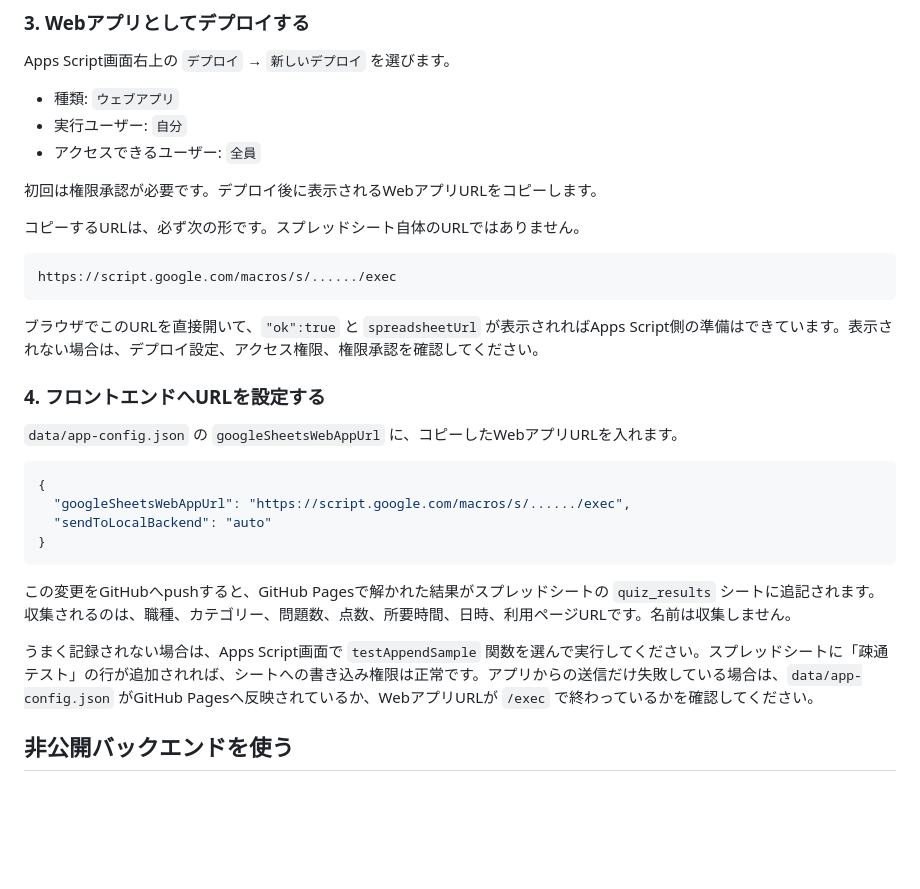
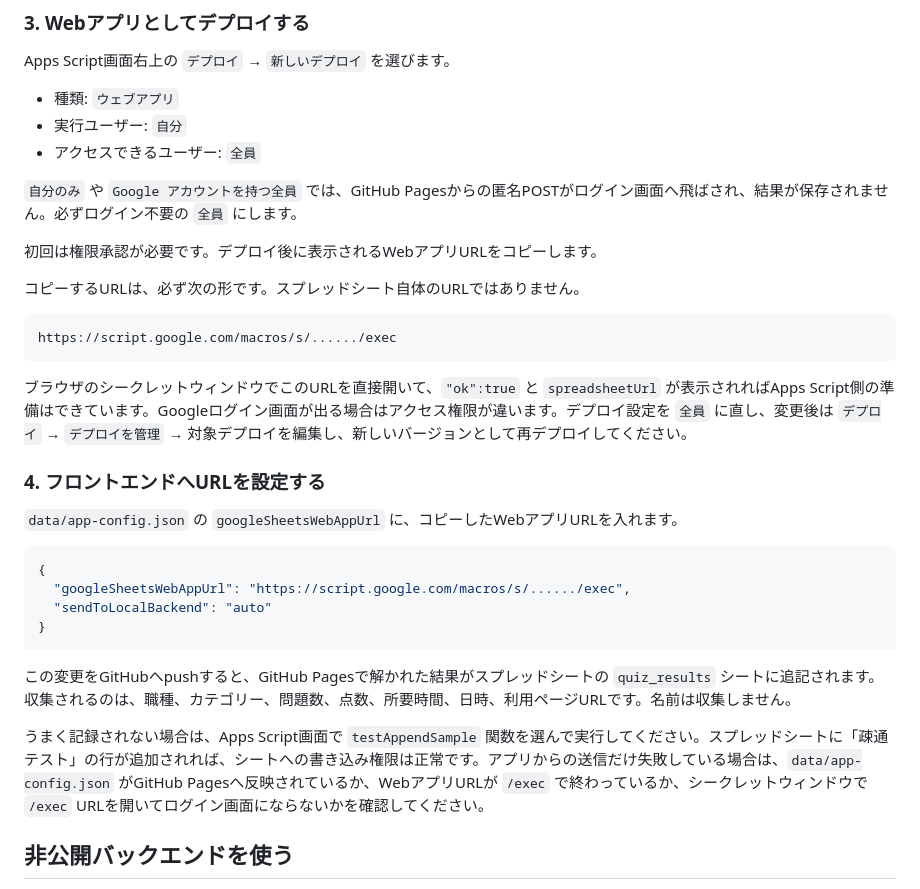
Before and after one commit to TeineKeijinkaiER/TKH-ER-quiz, a Markdown page: README.md, the part around the change. Rendered like a GitHub page; blank space fills up the shorter version.

Commit message:
README: Apps Scriptデプロイのアクセス注意を追記
Apps Scriptのデプロイ手順に、GitHub Pagesからの匿名POSTがGoogleログイン画面へ飛ばされ結果が保存されないため、アクセスを必ず「全員（ログイン不要）」にする旨を追記しました。合わせてWebアプリURLの動作確認はシークレットウィンドウで行うこと、ログイン画面が出る場合はデプロイ設定を編集して新しいバージョンとして再デプロイする手順を明記しています。またトラブルシュート項目にシークレットウィンドウでの確認を追加しました。

````diff
--- a/README.md
+++ b/README.md
@@ -34,6 +34,8 @@ Apps Script画面右上の `デプロイ` → `新しいデプロイ` を選び
 - 実行ユーザー: `自分`
 - アクセスできるユーザー: `全員`
 
+`自分のみ` や `Google アカウントを持つ全員` では、GitHub Pagesからの匿名POSTがログイン画面へ飛ばされ、結果が保存されません。必ずログイン不要の `全員` にします。
+
 初回は権限承認が必要です。デプロイ後に表示されるWebアプリURLをコピーします。
 
 コピーするURLは、必ず次の形です。スプレッドシート自体のURLではありません。
@@ -42,7 +44,7 @@ Apps Script画面右上の `デプロイ` → `新しいデプロイ` を選び
 https://script.google.com/macros/s/....../exec
 ```
 
-ブラウザでこのURLを直接開いて、`"ok":true` と `spreadsheetUrl` が表示されればApps Script側の準備はできています。表示されない場合は、デプロイ設定、アクセス権限、権限承認を確認してください。
+ブラウザのシークレットウィンドウでこのURLを直接開いて、`"ok":true` と `spreadsheetUrl` が表示されればApps Script側の準備はできています。Googleログイン画面が出る場合はアクセス権限が違います。デプロイ設定を `全員` に直し、変更後は `デプロイ` → `デプロイを管理` → 対象デプロイを編集し、新しいバージョンとして再デプロイしてください。
 
 ### 4. フロントエンドへURLを設定する
 
@@ -57,7 +59,7 @@ https://script.google.com/macros/s/....../exec
 
 この変更をGitHubへpushすると、GitHub Pagesで解かれた結果がスプレッドシートの `quiz_results` シートに追記されます。収集されるのは、職種、カテゴリー、問題数、点数、所要時間、日時、利用ページURLです。名前は収集しません。
 
-うまく記録されない場合は、Apps Script画面で `testAppendSample` 関数を選んで実行してください。スプレッドシートに「疎通テスト」の行が追加されれば、シートへの書き込み権限は正常です。アプリからの送信だけ失敗している場合は、`data/app-config.json` がGitHub Pagesへ反映されているか、WebアプリURLが `/exec` で終わっているかを確認してください。
+うまく記録されない場合は、Apps Script画面で `testAppendSample` 関数を選んで実行してください。スプレッドシートに「疎通テスト」の行が追加されれば、シートへの書き込み権限は正常です。アプリからの送信だけ失敗している場合は、`data/app-config.json` がGitHub Pagesへ反映されているか、WebアプリURLが `/exec` で終わっているか、シークレットウィンドウで `/exec` URLを開いてログイン画面にならないかを確認してください。
 
 ## 非公開バックエンドを使う
 
````
